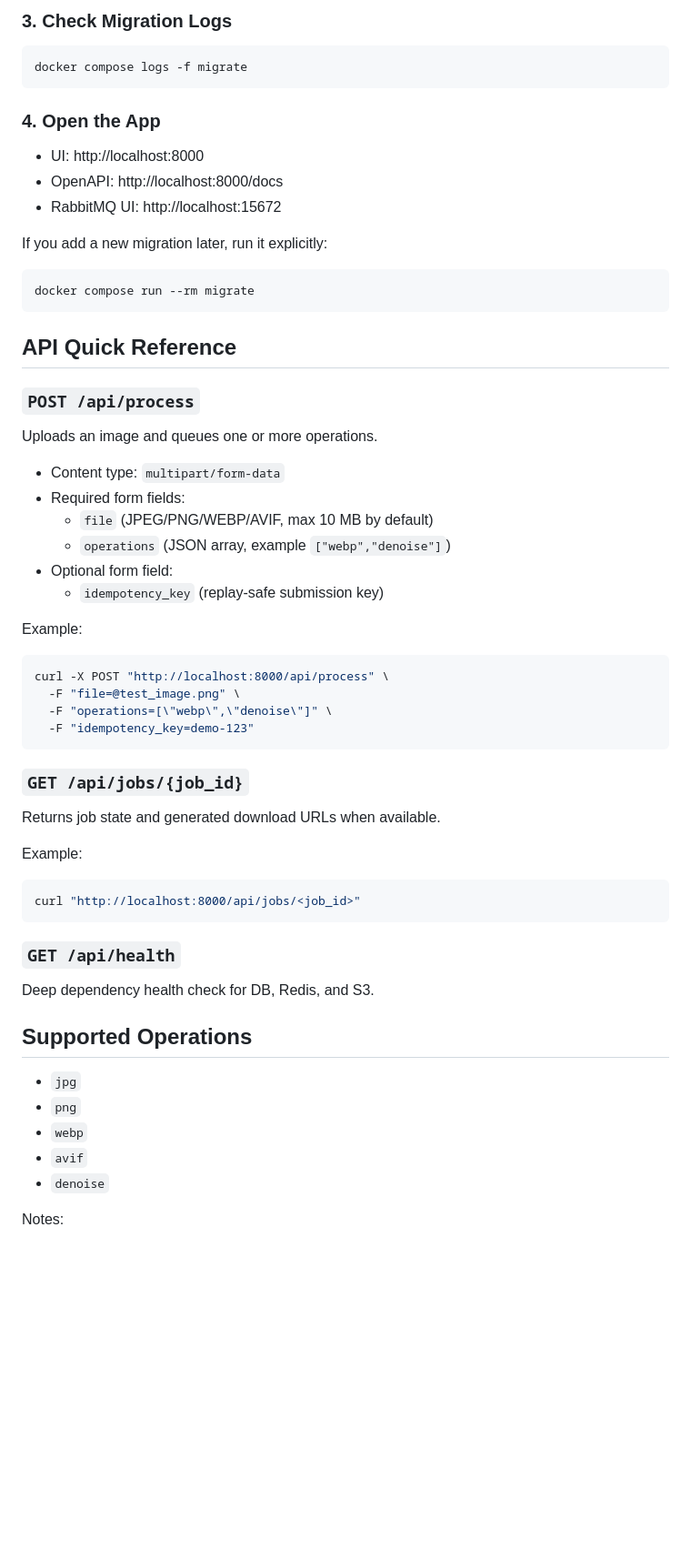
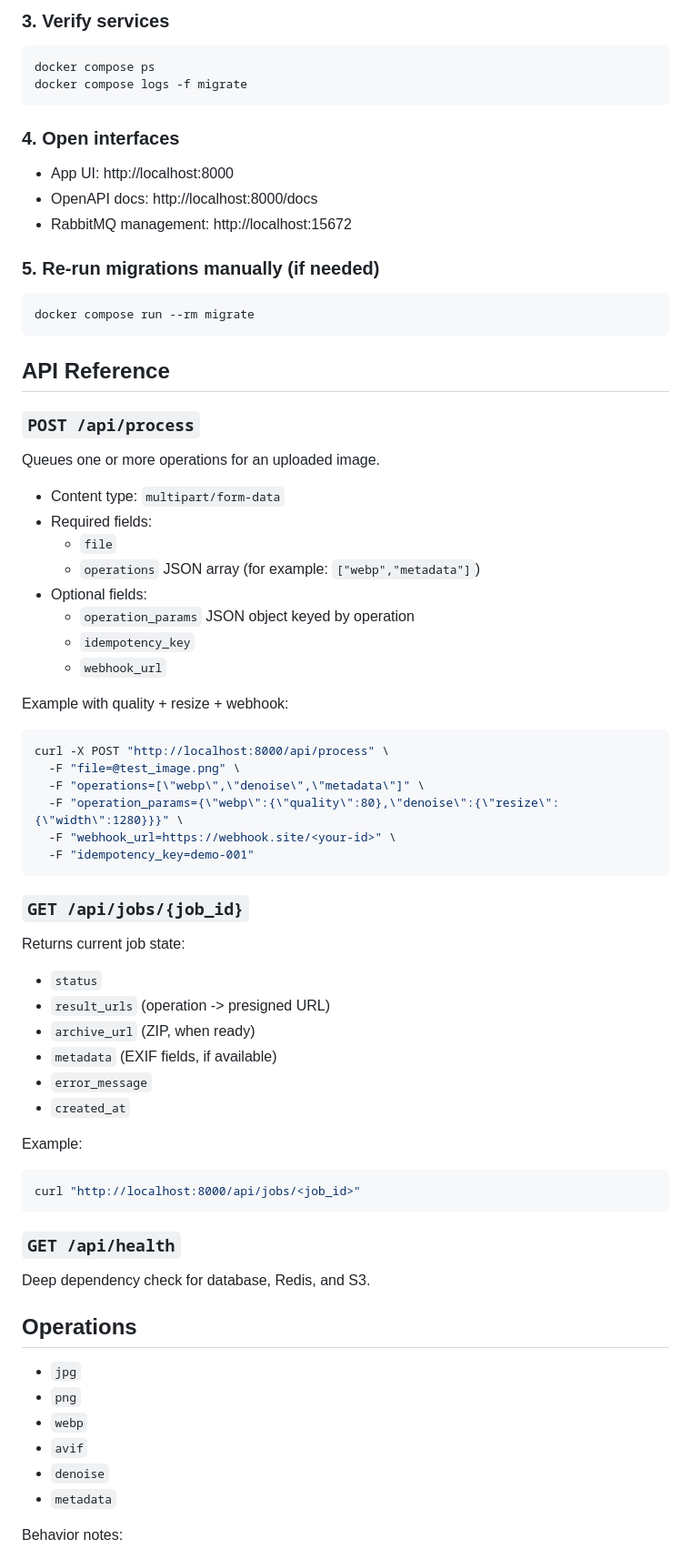
Before and after one commit to NFRohan/PixTools, a Markdown page: README.md, the part around one of its changes. Shown at 91% size. GitHub-like rendering; blank space fills up the shorter version.

````diff
--- a/README.md
+++ b/README.md
@@ -78,47 +65,59 @@ The stack now includes a one-off `migrate` service that runs `alembic upgrade he
 
-### 3. Check Migration Logs
+### 3. Verify services
 
 ```bash
+docker compose ps
 docker compose logs -f migrate
 ```
 
-### 4. Open the App
+### 4. Open interfaces
 
-- UI: http://localhost:8000
-- OpenAPI: http://localhost:8000/docs
-- RabbitMQ UI: http://localhost:15672
+- App UI: http://localhost:8000
+- OpenAPI docs: http://localhost:8000/docs
+- RabbitMQ management: http://localhost:15672
 
-If you add a new migration later, run it explicitly:
+### 5. Re-run migrations manually (if needed)
 
 ```bash
 docker compose run --rm migrate
 ```
 
-## API Quick Reference
+## API Reference
 
 ### `POST /api/process`
 
-Uploads an image and queues one or more operations.
+Queues one or more operations for an uploaded image.
 
 - Content type: `multipart/form-data`
-- Required form fields:
-  - `file` (JPEG/PNG/WEBP/AVIF, max 10 MB by default)
-  - `operations` (JSON array, example `["webp","denoise"]`)
-- Optional form field:
-  - `idempotency_key` (replay-safe submission key)
+- Required fields:
+  - `file`
+  - `operations` JSON array (for example: `["webp","metadata"]`)
+- Optional fields:
+  - `operation_params` JSON object keyed by operation
+  - `idempotency_key`
+  - `webhook_url`
 
-Example:
+Example with quality + resize + webhook:
 
 ```bash
 curl -X POST "http://localhost:8000/api/process" \
   -F "file=@test_image.png" \
-  -F "operations=[\"webp\",\"denoise\"]" \
-  -F "idempotency_key=demo-123"
+  -F "operations=[\"webp\",\"denoise\",\"metadata\"]" \
+  -F "operation_params={\"webp\":{\"quality\":80},\"denoise\":{\"resize\":{\"width\":1280}}}" \
+  -F "webhook_url=https://webhook.site/<your-id>" \
+  -F "idempotency_key=demo-001"
 ```
 
 ### `GET /api/jobs/{job_id}`
 
-Returns job state and generated download URLs when available.
+Returns current job state:
+
+- `status`
+- `result_urls` (operation -> presigned URL)
+- `archive_url` (ZIP, when ready)
+- `metadata` (EXIF fields, if available)
+- `error_message`
+- `created_at`
 
 Example:
 
@@ -128,15 +127,16 @@ curl "http://localhost:8000/api/jobs/<job_id>"
 
 ### `GET /api/health`
 
-Deep dependency health check for DB, Redis, and S3.
+Deep dependency check for database, Redis, and S3.
 
-## Supported Operations
+## Operations
 
 - `jpg`
 - `png`
 - `webp`
 - `avif`
 - `denoise`
+- `metadata`
 
-Notes:
+Behavior notes:
 
````
Also changed, not shown: other parts of README.md (+104 -69 lines).
